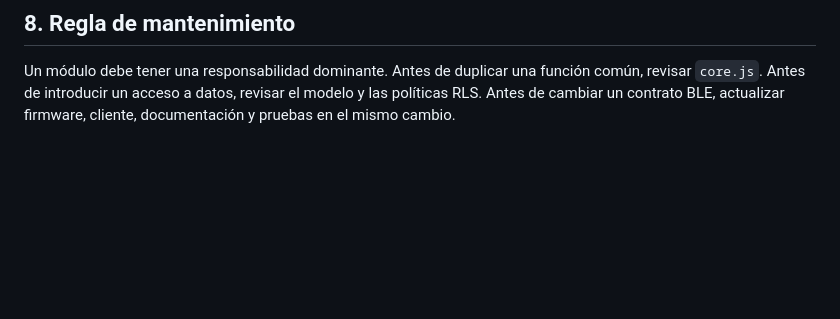
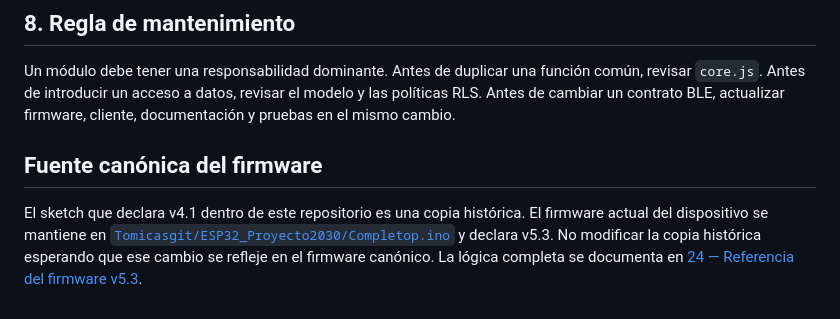
Before and after one commit to Tomicasgit/Aplicacion_AMAR, a Markdown page: docs/09-CATALOGO-DE-CODIGO.md, the part around the change. Rendered like a GitHub page; blank space fills up the shorter version.

Commit message:
docs(code): distinguish historical firmware copy from canonical source

```diff
--- a/docs/09-CATALOGO-DE-CODIGO.md
+++ b/docs/09-CATALOGO-DE-CODIGO.md
@@ -91,3 +91,8 @@ El HTML debe cargar la configuración pública y las bibliotecas externas antes
 ## 8. Regla de mantenimiento
 
 Un módulo debe tener una responsabilidad dominante. Antes de duplicar una función común, revisar `core.js`. Antes de introducir un acceso a datos, revisar el modelo y las políticas RLS. Antes de cambiar un contrato BLE, actualizar firmware, cliente, documentación y pruebas en el mismo cambio.
+
+
+## Fuente canónica del firmware
+
+El sketch que declara v4.1 dentro de este repositorio es una copia histórica. El firmware actual del dispositivo se mantiene en [`Tomicasgit/ESP32_Proyecto2030/Completop.ino`](https://github.com/Tomicasgit/ESP32_Proyecto2030/blob/main/Completop.ino) y declara v5.3. No modificar la copia histórica esperando que ese cambio se refleje en el firmware canónico. La lógica completa se documenta en [24 — Referencia del firmware v5.3](24-REFERENCIA-FIRMWARE-V5.3.md).
```
